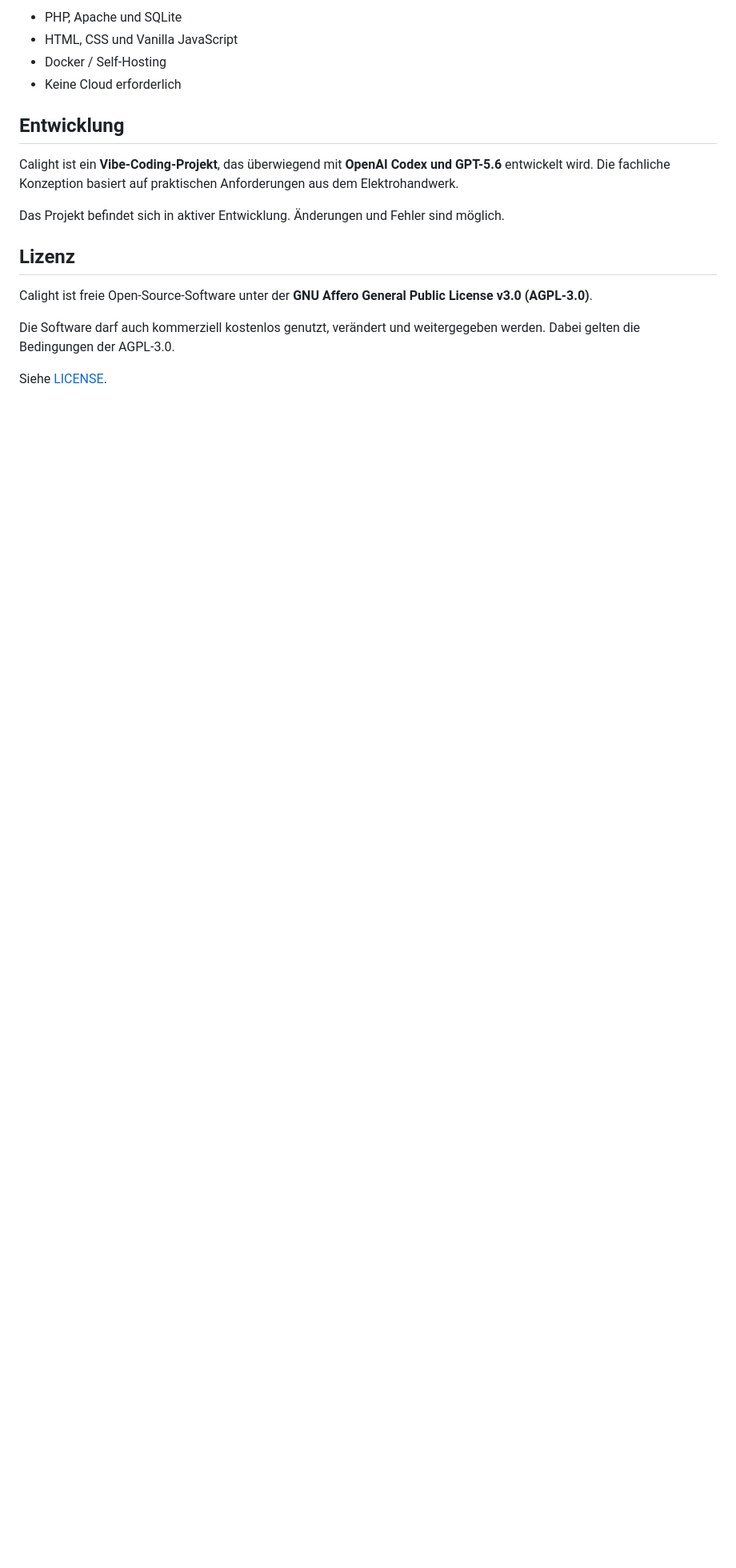
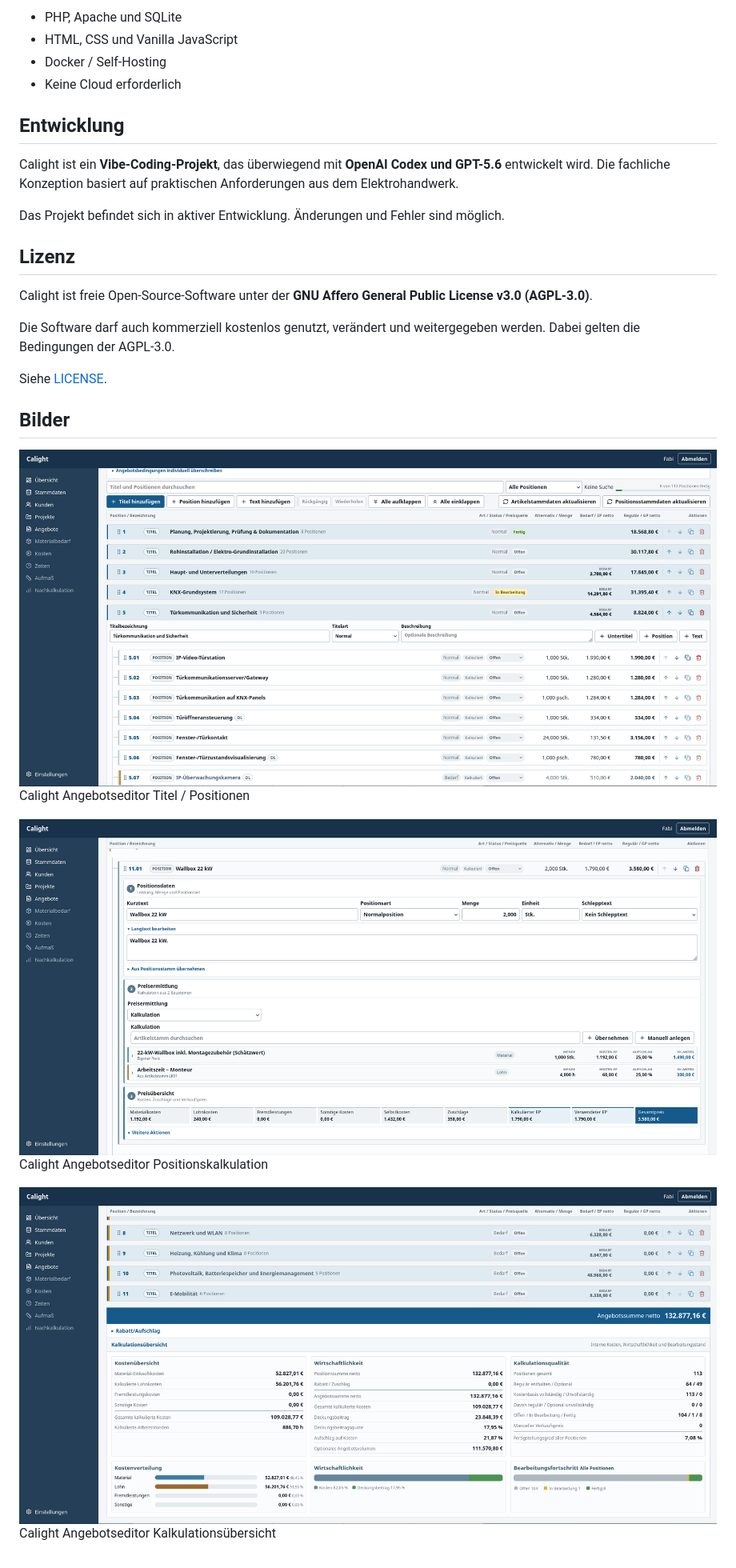
Before and after one commit to Budlowski/calight, a Markdown page: docs/README.md, the part around one of its changes. Shown at 80% size. GitHub-like rendering; pictures changed too: docs/images/angebotseditor_1.png (added), docs/images/angebotseditor_2.png (added), docs/images/angebotseditor_3.png (added); blank space fills up the shorter version.

Commit message:
feat: add readme

```diff
--- a/docs/README.md
+++ b/docs/README.md
@@ -39,3 +41,15 @@ Calight ist freie Open-Source-Software unter der **GNU Affero General Public Lic
 Die Software darf auch kommerziell kostenlos genutzt, verändert und weitergegeben werden. Dabei gelten die Bedingungen der AGPL-3.0.
 
 Siehe [LICENSE](LICENSE).
+
+
+## Bilder
+
+![Calight Angebotseditor Titel / Positionen](images/angebotseditor_1.png)
+Calight Angebotseditor Titel / Positionen
+
+![Calight Angebotseditor Positionskalkulation](images/angebotseditor_2.png)
+Calight Angebotseditor Positionskalkulation
+
+![Calight Angebotseditor Kalkulationsübersicht](images/angebotseditor_3.png)
+Calight Angebotseditor Kalkulationsübersicht
```
Also changed, not shown: other parts of docs/README.md (+2 -0 lines), documents/kalkulationsbausteine.md (deleted, +0 -16 lines), documents/master-data-json.md (deleted, +0 -23 lines), documents/offer-json-schema.md (deleted, +0 -26 lines), documents/pdf-templates.md (deleted, +0 -23 lines).
